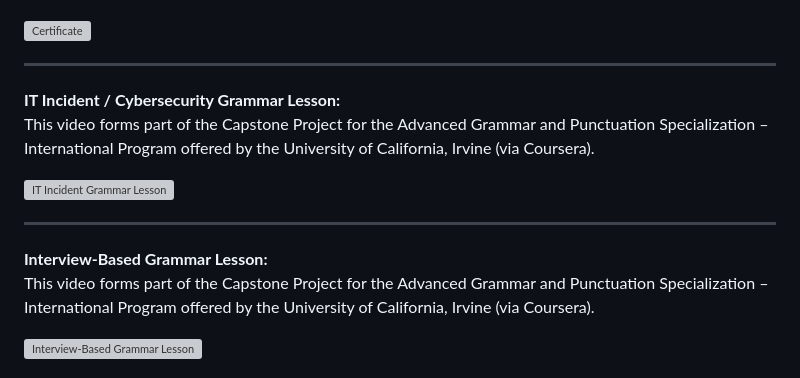
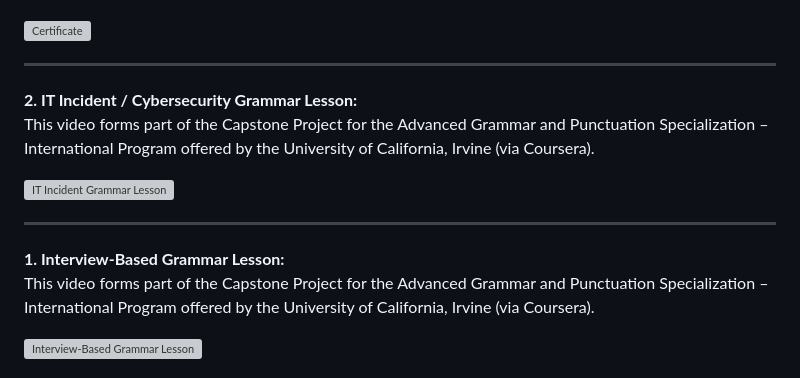
Before and after one commit to aminbiography/advanced-english-grammar-and-punctuation-uci, a Markdown page: README.md, the part around the change. GitHub-like rendering; grey boxes are pictures that could not be loaded.

```diff
--- a/README.md
+++ b/README.md
@@ -10,14 +10,14 @@ Live URL: https://aminbiography.github.io/advanced-english-grammar-and-punctuati
 
 ---
 
-**IT Incident / Cybersecurity Grammar Lesson:**
+**2. IT Incident / Cybersecurity Grammar Lesson:**
 This video forms part of the Capstone Project for the Advanced Grammar and Punctuation Specialization – International Program offered by the University of California, Irvine (via Coursera).
 
 [![IT Incident Grammar Lesson](https://img.youtube.com/vi/XyPkN--kpwY/0.jpg)](https://youtu.be/XyPkN--kpwY)
 
 ---
 
-**Interview-Based Grammar Lesson:**
+**1. Interview-Based Grammar Lesson:**
 This video forms part of the Capstone Project for the Advanced Grammar and Punctuation Specialization – International Program offered by the University of California, Irvine (via Coursera).
 
 [![Interview-Based Grammar Lesson](https://img.youtube.com/vi/5fAKZ6dwPXw/0.jpg)](https://youtu.be/5fAKZ6dwPXw)
```
